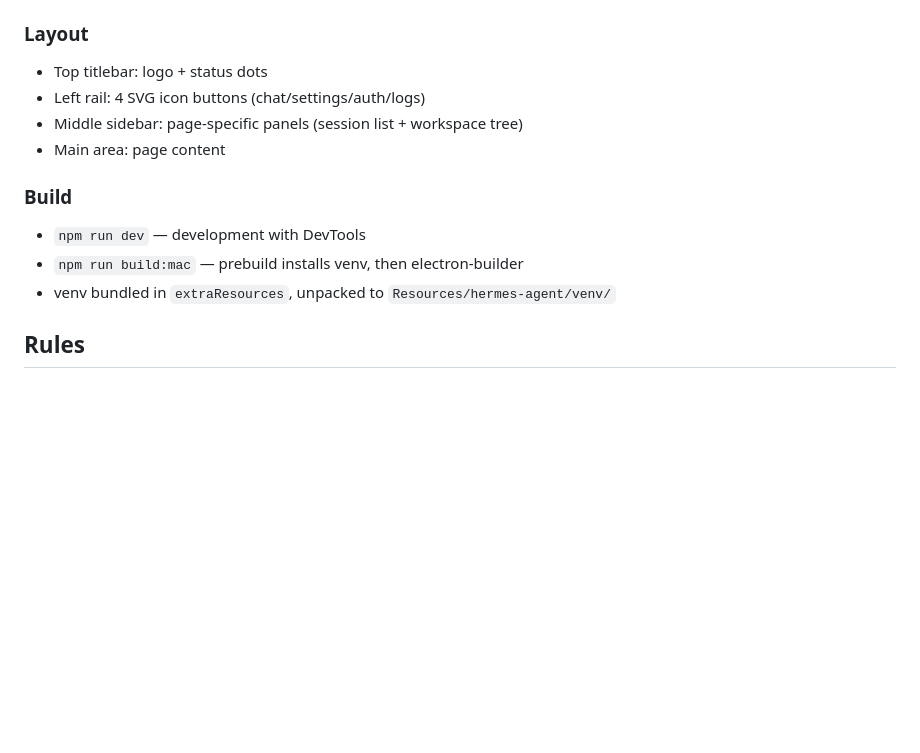
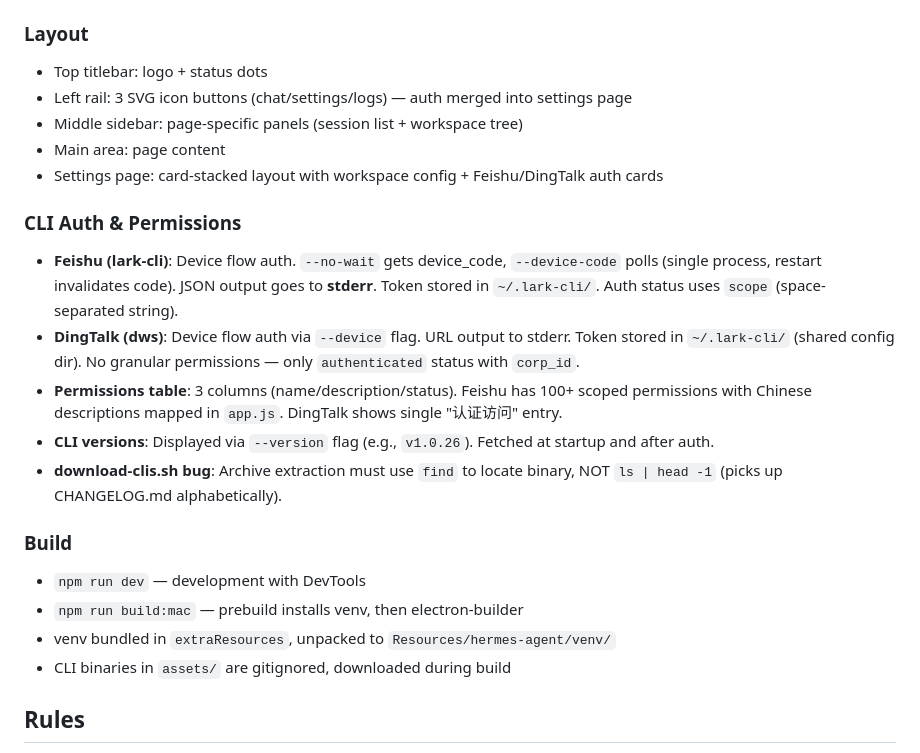
Before and after one commit to rightgenius/hermes-desktop-office, a Markdown page: AGENTS.md, the part around the change. Rendered like a GitHub page; blank space fills up the shorter version.

Commit message:
docs: update AGENTS.md with CLI auth, permissions, and layout changes

```diff
--- a/AGENTS.md
+++ b/AGENTS.md
@@ -58,14 +58,23 @@ hermes-desktop-office/
 
 ### Layout
 - Top titlebar: logo + status dots
-- Left rail: 4 SVG icon buttons (chat/settings/auth/logs)
+- Left rail: 3 SVG icon buttons (chat/settings/logs) — auth merged into settings page
 - Middle sidebar: page-specific panels (session list + workspace tree)
 - Main area: page content
+- Settings page: card-stacked layout with workspace config + Feishu/DingTalk auth cards
+
+### CLI Auth & Permissions
+- **Feishu (lark-cli)**: Device flow auth. `--no-wait` gets device_code, `--device-code` polls (single process, restart invalidates code). JSON output goes to **stderr**. Token stored in `~/.lark-cli/`. Auth status uses `scope` (space-separated string).
+- **DingTalk (dws)**: Device flow auth via `--device` flag. URL output to stderr. Token stored in `~/.lark-cli/` (shared config dir). No granular permissions — only `authenticated` status with `corp_id`.
+- **Permissions table**: 3 columns (name/description/status). Feishu has 100+ scoped permissions with Chinese descriptions mapped in `app.js`. DingTalk shows single "认证访问" entry.
+- **CLI versions**: Displayed via `--version` flag (e.g., `v1.0.26`). Fetched at startup and after auth.
+- **download-clis.sh bug**: Archive extraction must use `find` to locate binary, NOT `ls | head -1` (picks up CHANGELOG.md alphabetically).
 
 ### Build
 - `npm run dev` — development with DevTools
 - `npm run build:mac` — prebuild installs venv, then electron-builder
 - venv bundled in `extraResources`, unpacked to `Resources/hermes-agent/venv/`
+- CLI binaries in `assets/` are gitignored, downloaded during build
 
 ## Rules
 
```
